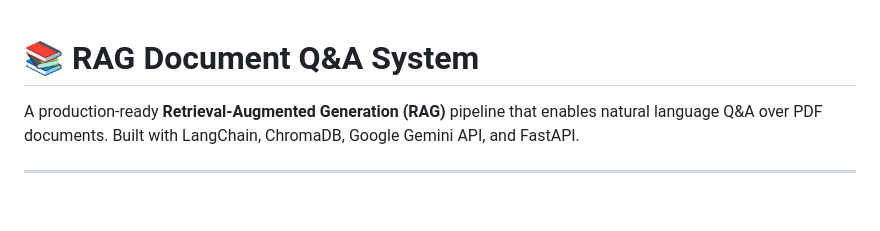
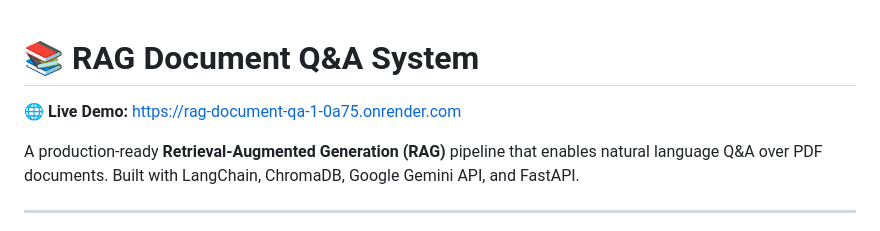
Before and after one commit to sangeethalahariiyli/rag-document-qa, a Markdown page: README.md, the part around the change. Rendered like a GitHub page; blank space fills up the shorter version.

Commit message:
Add live demo link

```diff
--- a/README.md
+++ b/README.md
@@ -1,4 +1,7 @@
 # 📚 RAG Document Q&A System
+
+🌐 **Live Demo:** https://rag-document-qa-1-0a75.onrender.com
+
 
 A production-ready **Retrieval-Augmented Generation (RAG)** pipeline that enables natural language Q&A over PDF documents. Built with LangChain, ChromaDB, Google Gemini API, and FastAPI.
 
```
